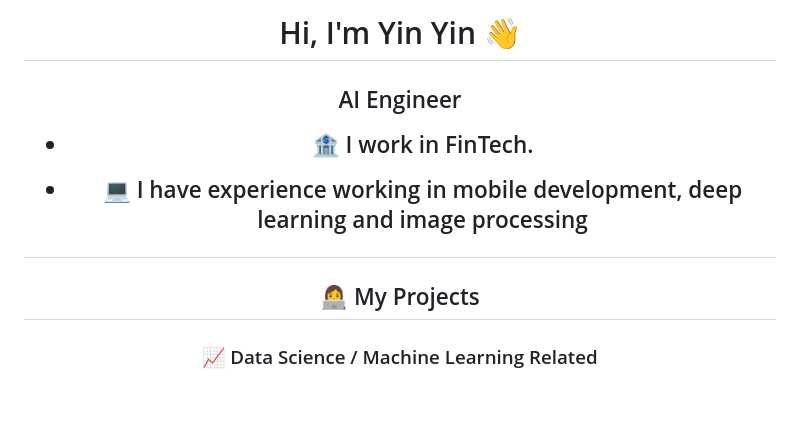
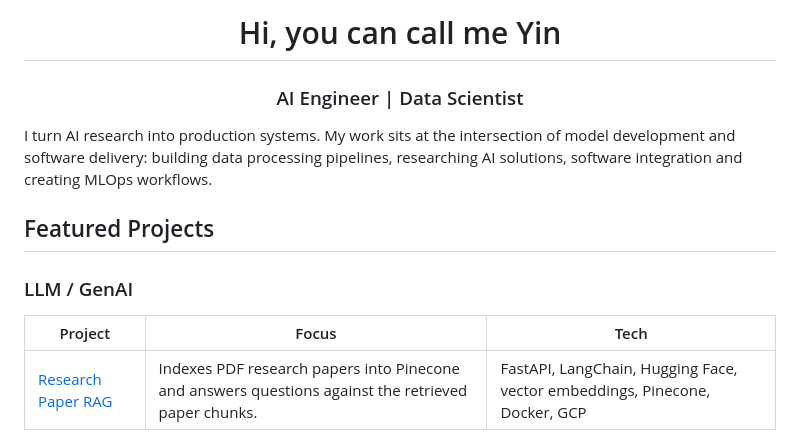
Before and after one commit to bebbieyin/bebbieyin, a Markdown page: README.md, the part around one of its changes. Rendered like a GitHub page; blank space fills up the shorter version.

```diff
--- a/README.md
+++ b/README.md
@@ -1,11 +1,13 @@
-<h1 align="center">Hi, I'm Yin Yin 👋</h1>
-<h2 align="center">AI Engineer</h3>
+<h1 align="center">Hi, you can call me Yin</h1>
+<h3 align="center">AI Engineer | Data Scientist </h3>
 
- - :bank: I work in FinTech.
+I turn AI research into production systems. My work sits at the intersection of model development and software delivery: building data processing pipelines, researching AI solutions, software integration and creating MLOps workflows.
 
-- 💻 I have experience working in mobile development, deep learning and image processing
+## Featured Projects
 
-<h2 align="center">👩‍💻  My Projects </h3>
+### LLM / GenAI
 
-<h3 align="center"> 📈 Data Science / Machine Learning Related  </h3>
+| Project | Focus | Tech |
+| --- | --- | --- |
+| [Research Paper RAG](https://github.com/bebbieyin/research-paper-rag) | Indexes PDF research papers into Pinecone and answers questions against the retrieved paper chunks. | FastAPI, LangChain, Hugging Face, vector embeddings, Pinecone, Docker, GCP |
 
```
Also changed, not shown: other parts of README.md (+55 -33 lines).
